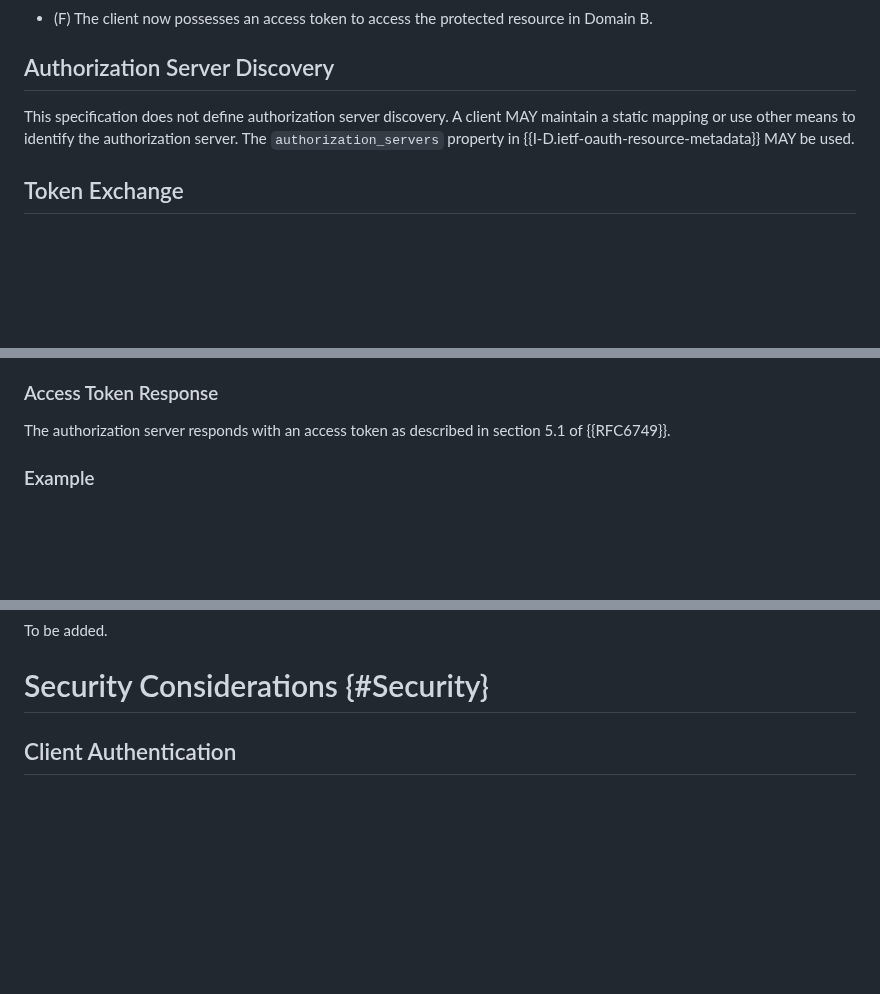
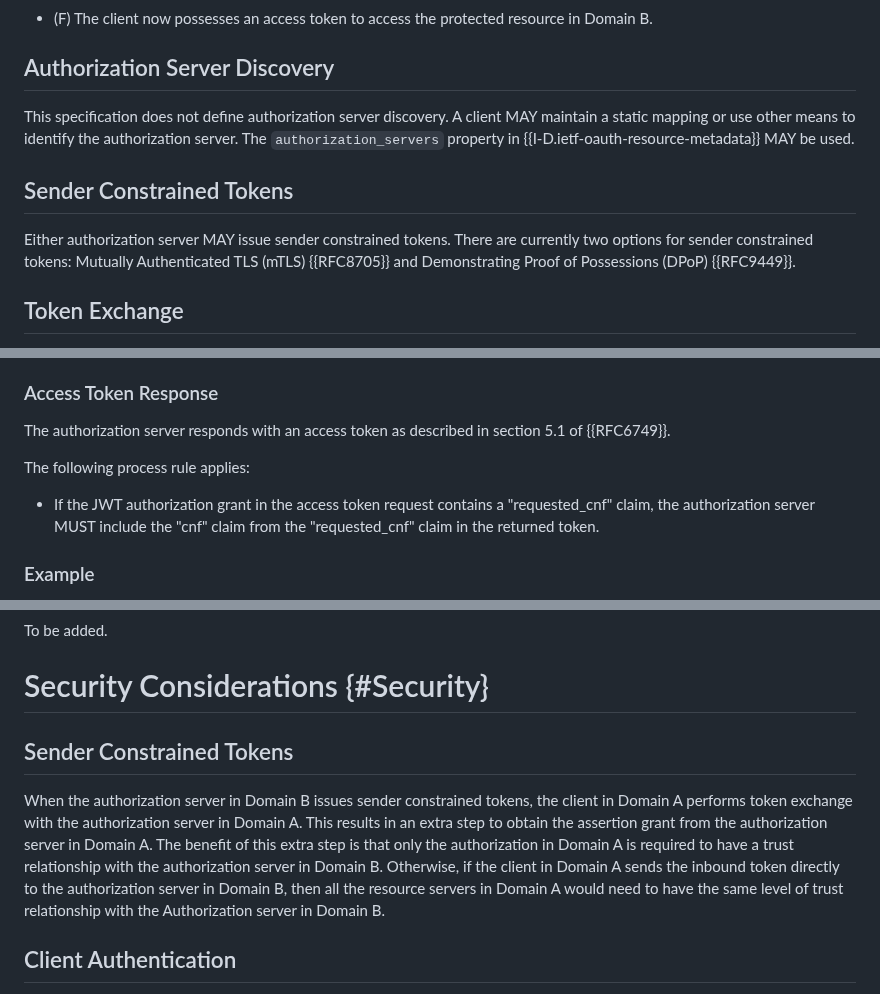
Before and after one commit to oauth-wg/oauth-identity-chaining, a Markdown page: draft-ietf-oauth-identity-chaining.md, 3 parts joined by grey strips. Rendered like a GitHub page; blank space fills up the shorter version.

```diff
--- a/draft-ietf-oauth-identity-chaining.md
+++ b/draft-ietf-oauth-identity-chaining.md
@@ -133,6 +135,9 @@ The flow illustrated in Figure 1 shows the steps the client in trust Domain A ne
 ## Authorization Server Discovery
 This specification does not define authorization server discovery. A client MAY maintain a static mapping or use other means to identify the authorization server. The `authorization_servers` property in {{I-D.ietf-oauth-resource-metadata}} MAY be used.
 
+## Sender Constrained Tokens
+Either authorization server MAY issue sender constrained tokens. There are currently two options for sender constrained tokens: Mutually Authenticated TLS (mTLS) {{RFC8705}} and Demonstrating Proof of Possessions (DPoP) {{RFC9449}}.
+
 ## Token Exchange
 
 The client performs token exchange as defined in {{RFC8693}} with the authorization server for its own domain (e.g., Domain A) in order to obtain a JWT authorization grant that can be used with the authorization server of a different domain (e.g., Domain B) as specified in section 1.3 of {{RFC6749}}.
@@ -229,6 +241,10 @@ The authorization server MUST validate the JWT authorization grant as specified
 
 The authorization server responds with an access token as described in section 5.1 of {{RFC6749}}.
 
+The following process rule applies:
+
+* If the JWT authorization grant in the access token request contains a "requested_cnf" claim, the authorization server MUST include the "cnf" claim from the "requested_cnf" claim in the returned token.
+
 ### Example
 
 The example belows shows how the client in trust domain A presents an authorization grant to the authorization server in trust domain B (https://as.b.org/auth) to receive an access token for a protected resource in trust domain B.
@@ -275,6 +291,9 @@ The representation of transcribed claims and their format is not defined in this
 To be added.
 
 # Security Considerations {#Security}
+
+## Sender Constrained Tokens
+When the authorization server in Domain B issues sender constrained tokens, the client in Domain A performs token exchange with the authorization server in Domain A. This results in an extra step to obtain the assertion grant from the authorization server in Domain A. The benefit of this extra step is that only the authorization in Domain A is required to have a trust relationship with the authorization server in Domain B. Otherwise, if the client in Domain A sends the inbound token directly to the authorization server in Domain B, then all the resource servers in Domain A would need to have the same level of trust relationship with the Authorization server in Domain B.
 
 ## Client Authentication
 Authorization Servers SHOULD follow the OAuth 2.0 Security Best Current Practice {{I-D.ietf-oauth-security-topics}} for client authentication.
```
Also changed, not shown: other parts of draft-ietf-oauth-identity-chaining.md (+14 -1 lines).
